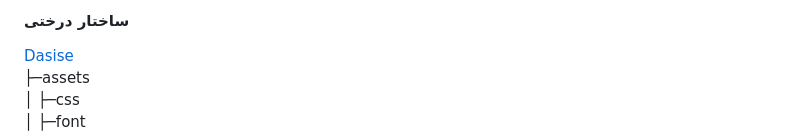
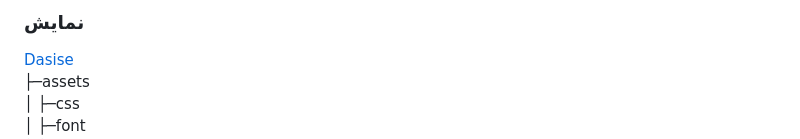
Before and after one commit to amili-code/dasise, a Markdown page: README.md, the part around the change printed below. Rendered like a GitHub page; folded sections open.

```diff
--- a/README.md
+++ b/README.md
@@ -44,7 +58,8 @@
 <details>
 <summary>
 
-  #### ساختار درختی</summary>
+  ### نمایش</summary>
+
 <div direction="ltr">
 
 [Dasise](https://github.com/amili-code/dasise)
```
Also changed, not shown: other parts of README.md (+14 -0 lines).
